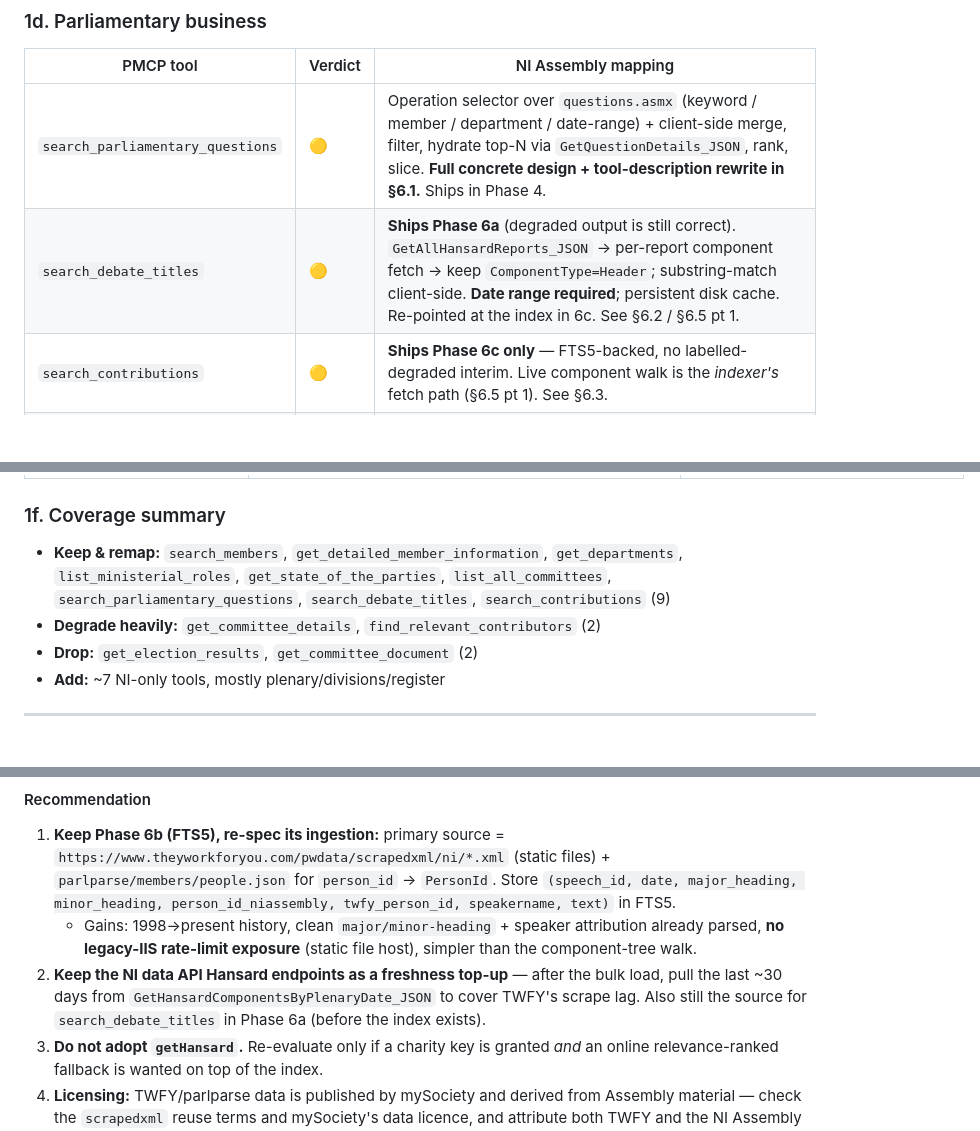
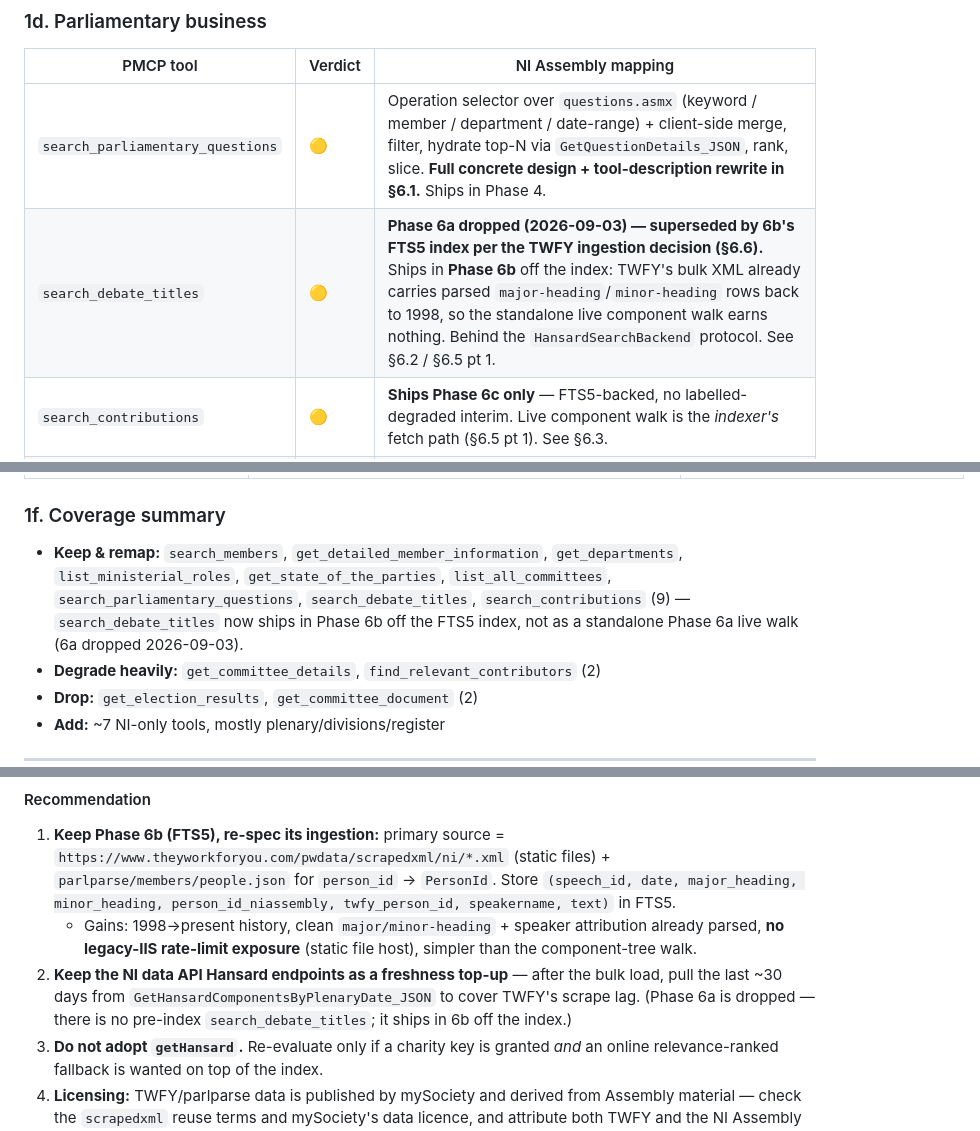
Before and after one commit to tobiasdavidson7-ui/ni-assembly-mcp, a Markdown page: PLAN.md, 3 parts joined by grey strips. Drawn GitHub-style; blank space fills up the shorter version.

```diff
--- a/PLAN.md
+++ b/PLAN.md
@@ -68,7 +68,7 @@ operations across the six services (`members`, `organisations`, `plenary`, `hans
 | PMCP tool | Verdict | NI Assembly mapping |
 |---|---|---|
 | `search_parliamentary_questions` | 🟡 | Operation selector over `questions.asmx` (keyword / member / department / date-range) + client-side merge, filter, hydrate top-N via `GetQuestionDetails_JSON`, rank, slice. **Full concrete design + tool-description rewrite in §6.1.** Ships in Phase 4. |
-| `search_debate_titles` | 🟡 | **Ships Phase 6a** (degraded output is still correct). `GetAllHansardReports_JSON` → per-report component fetch → keep `ComponentType=Header`; substring-match client-side. **Date range required**; persistent disk cache. Re-pointed at the index in 6c. See §6.2 / §6.5 pt 1. |
+| `search_debate_titles` | 🟡 | **Phase 6a dropped (2026-09-03) — superseded by 6b's FTS5 index per the TWFY ingestion decision (§6.6).** Ships in **Phase 6b** off the index: TWFY's bulk XML already carries parsed `major-heading`/`minor-heading` rows back to 1998, so the standalone live component walk earns nothing. Behind the `HansardSearchBackend` protocol. See §6.2 / §6.5 pt 1. |
 | `search_contributions` | 🟡 | **Ships Phase 6c only** — FTS5-backed, no labelled-degraded interim. Live component walk is the *indexer's* fetch path (§6.5 pt 1). See §6.3. |
 | `find_relevant_contributors` | 🔴→🟡 | **Ships Phase 6c only.** Pure consumer of the FTS5 index; BM25-weighted contributor ranking. See §6.4 / §6.5 pt 1. |
 
@@ -86,7 +86,7 @@ operations across the six services (`members`, `organisations`, `plenary`, `hans
 
 ### 1f. Coverage summary
 
-- **Keep & remap:** `search_members`, `get_detailed_member_information`, `get_departments`, `list_ministerial_roles`, `get_state_of_the_parties`, `list_all_committees`, `search_parliamentary_questions`, `search_debate_titles`, `search_contributions` (9)
+- **Keep & remap:** `search_members`, `get_detailed_member_information`, `get_departments`, `list_ministerial_roles`, `get_state_of_the_parties`, `list_all_committees`, `search_parliamentary_questions`, `search_debate_titles`, `search_contributions` (9) — `search_debate_titles` now ships in Phase 6b off the FTS5 index, not as a standalone Phase 6a live walk (6a dropped 2026-09-03).
 - **Degrade heavily:** `get_committee_details`, `find_relevant_contributors` (2)
 - **Drop:** `get_election_results`, `get_committee_document` (2)
 - **Add:** ~7 NI-only tools, mostly plenary/divisions/register
@@ -536,7 +554,7 @@ runtime dependency.
 
 1. **Keep Phase 6b (FTS5), re-spec its ingestion:** primary source = `https://www.theyworkforyou.com/pwdata/scrapedxml/ni/*.xml` (static files) + `parlparse/members/people.json` for `person_id` → `PersonId`. Store `(speech_id, date, major_heading, minor_heading, person_id_niassembly, twfy_person_id, speakername, text)` in FTS5.
    - Gains: 1998→present history, clean `major/minor-heading` + speaker attribution already parsed, **no legacy-IIS rate-limit exposure** (static file host), simpler than the component-tree walk.
-2. **Keep the NI data API Hansard endpoints as a freshness top-up** — after the bulk load, pull the last ~30 days from `GetHansardComponentsByPlenaryDate_JSON` to cover TWFY's scrape lag. Also still the source for `search_debate_titles` in Phase 6a (before the index exists).
+2. **Keep the NI data API Hansard endpoints as a freshness top-up** — after the bulk load, pull the last ~30 days from `GetHansardComponentsByPlenaryDate_JSON` to cover TWFY's scrape lag. (Phase 6a is dropped — there is no pre-index `search_debate_titles`; it ships in 6b off the index.)
 3. **Do not adopt `getHansard`.** Re-evaluate only if a charity key is granted *and* an online relevance-ranked fallback is wanted on top of the index.
 4. **Licensing:** TWFY/parlparse data is published by mySociety and derived from Assembly material — check the `scrapedxml` reuse terms and mySociety's data licence, and attribute both TWFY and the NI Assembly in the README (ties into §5d).
 5. **§6.5 pt 4 politeness** now mostly applies to `theyworkforyou.com` for the bulk pull (a robust static host — normal rate limiting is fine) and only to `data.niassembly.gov.uk` for the 30-day top-up.
```
Also changed, not shown: other parts of PLAN.md (+52 -34 lines).
